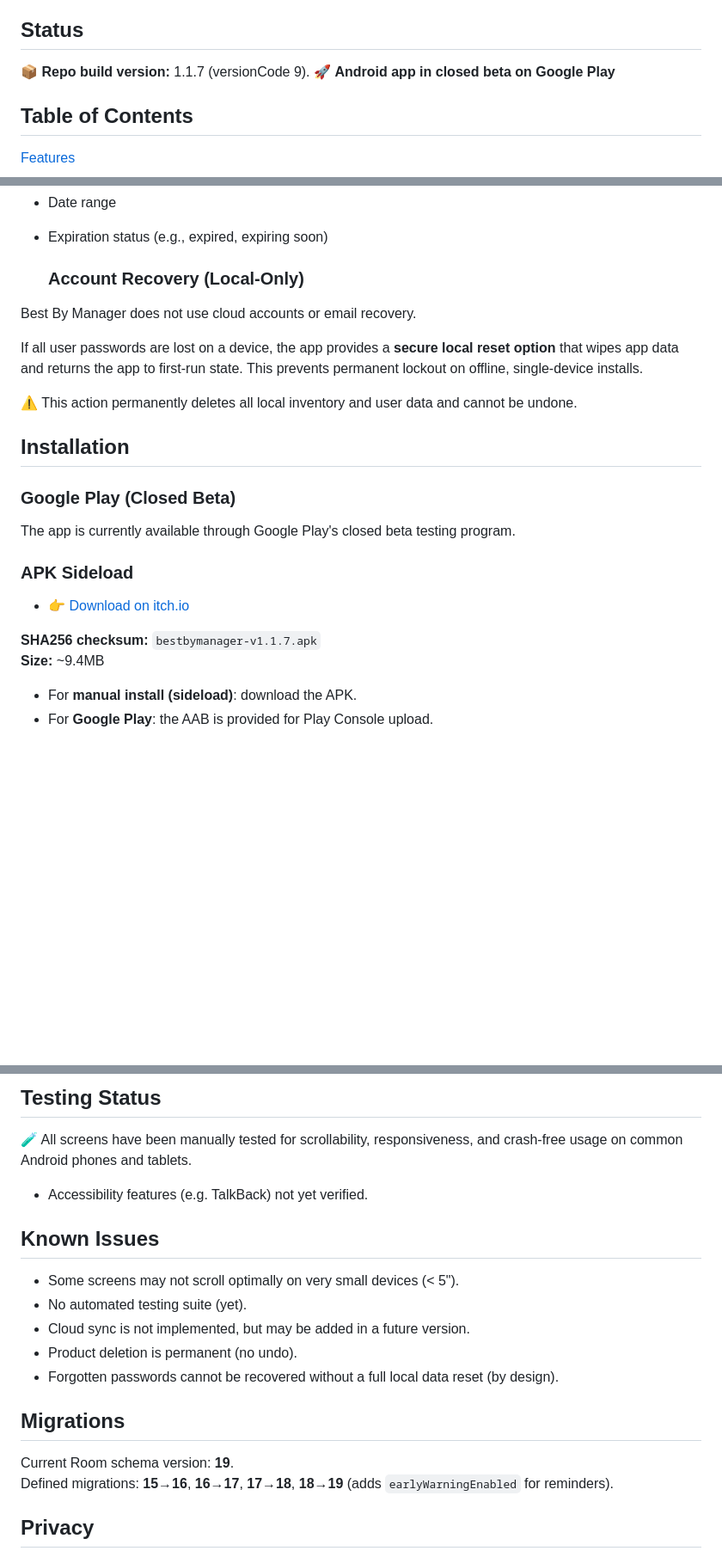
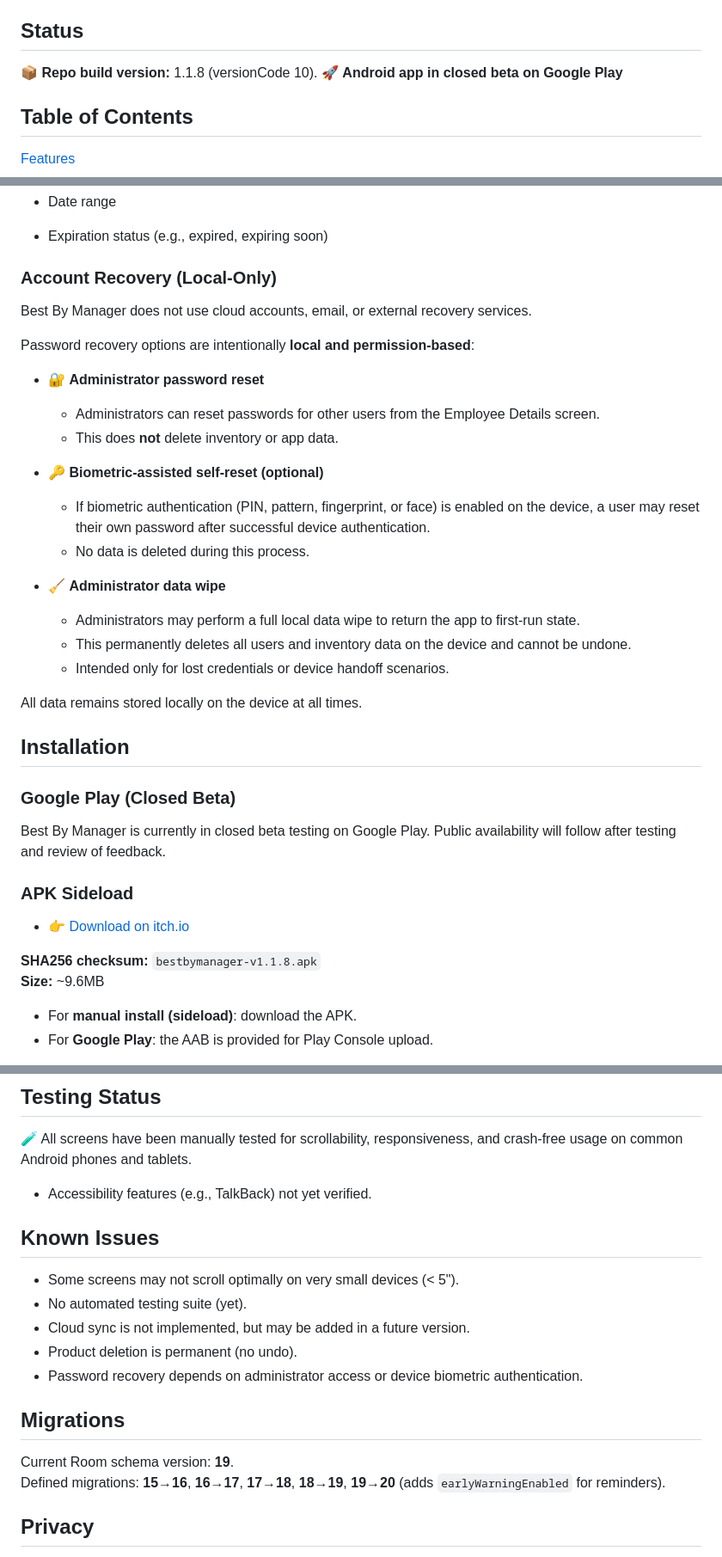
Before and after one commit to Jwonka/BestByManager, a Markdown page: README.md, 3 parts joined by grey strips. Shown at 86% size. GitHub-like rendering; blank space fills up the shorter version.

```diff
--- a/README.md
+++ b/README.md
@@ -7,7 +7,7 @@
 **Best By Manager** is an Android inventory-tracking app built to help small grocery stores, gas stations, and small businesses stay on top of product expiration dates. With barcode lookup, image support, and smart reporting, it ensures food is safe to consume and helps reduce waste by keeping your stock fresh.
 
 ## Status
-📦 **Repo build version:** 1.1.7 (versionCode 9).
+📦 **Repo build version:** 1.1.8 (versionCode 10).
 🚀 **Android app in closed beta on Google Play**
 
 ## Table of Contents
@@ -127,23 +129,39 @@ Required fields include brand, product name, weight, quantity, expiration date,
 
 - Expiration status (e.g., expired, expiring soon)
 
-  ### Account Recovery (Local-Only)
-Best By Manager does not use cloud accounts or email recovery.
+### Account Recovery (Local-Only)
 
-If all user passwords are lost on a device, the app provides a **secure local reset option** that wipes app data and returns the app to first-run state. This prevents permanent lockout on offline, single-device installs.
+Best By Manager does not use cloud accounts, email, or external recovery services.
 
-⚠️ This action permanently deletes all local inventory and user data and cannot be undone.
+Password recovery options are intentionally **local and permission-based**:
+
+- 🔐 **Administrator password reset**
+  - Administrators can reset passwords for other users from the Employee Details screen.
+  - This does **not** delete inventory or app data.
+
+- 🔑 **Biometric-assisted self-reset (optional)**
+  - If biometric authentication (PIN, pattern, fingerprint, or face) is enabled on the device,
+    a user may reset their own password after successful device authentication.
+  - No data is deleted during this process.
+
+- 🧹 **Administrator data wipe**
+  - Administrators may perform a full local data wipe to return the app to first-run state.
+  - This permanently deletes all users and inventory data on the device and cannot be undone.
+  - Intended only for lost credentials or device handoff scenarios.
+
+All data remains stored locally on the device at all times.
 
 ## Installation
 
 ### Google Play (Closed Beta)
-The app is currently available through Google Play's closed beta testing program.
+Best By Manager is currently in closed beta testing on Google Play.
+Public availability will follow after testing and review of feedback.
 
 ### APK Sideload
 - 👉 [Download on itch.io](https://jwonka2.itch.io/best-by-manager)
 
-**SHA256 checksum:** `bestbymanager-v1.1.7.apk`
-**Size:** ~9.4MB
+**SHA256 checksum:** `bestbymanager-v1.1.8.apk`
+**Size:** ~9.6MB
 - For **manual install (sideload)**: download the APK.
 - For **Google Play**: the AAB is provided for Play Console upload.
 
@@ -196,18 +215,18 @@ This app uses data and product images from [Open Food Facts](https://openfoodfac
 ## Testing Status
 🧪 All screens have been manually tested for scrollability, responsiveness, and crash-free usage on common Android phones and tablets.
 
-- Accessibility features (e.g. TalkBack) not yet verified.
+- Accessibility features (e.g., TalkBack) not yet verified.
 
 ## Known Issues
 - Some screens may not scroll optimally on very small devices (< 5").
 - No automated testing suite (yet).
 - Cloud sync is not implemented, but may be added in a future version.
 - Product deletion is permanent (no undo).
-- Forgotten passwords cannot be recovered without a full local data reset (by design).
+- Password recovery depends on administrator access or device biometric authentication.
 
 ## Migrations
 Current Room schema version: **19**.
-Defined migrations: **15→16**, **16→17**, **17→18**, **18→19** (adds `earlyWarningEnabled` for reminders).
+Defined migrations: **15→16**, **16→17**, **17→18**, **18→19**, **19→20** (adds `earlyWarningEnabled` for reminders).
 
 ## Privacy
 Best By Manager stores all data locally on your device. No personal or product data is ever uploaded to external servers.
```
Also changed, not shown: other parts of README.md (+3 -0 lines).
